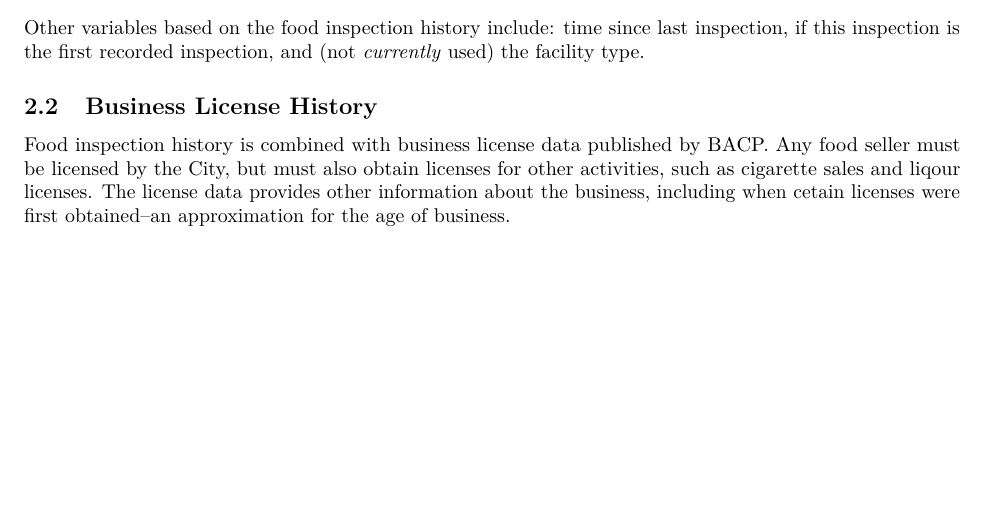
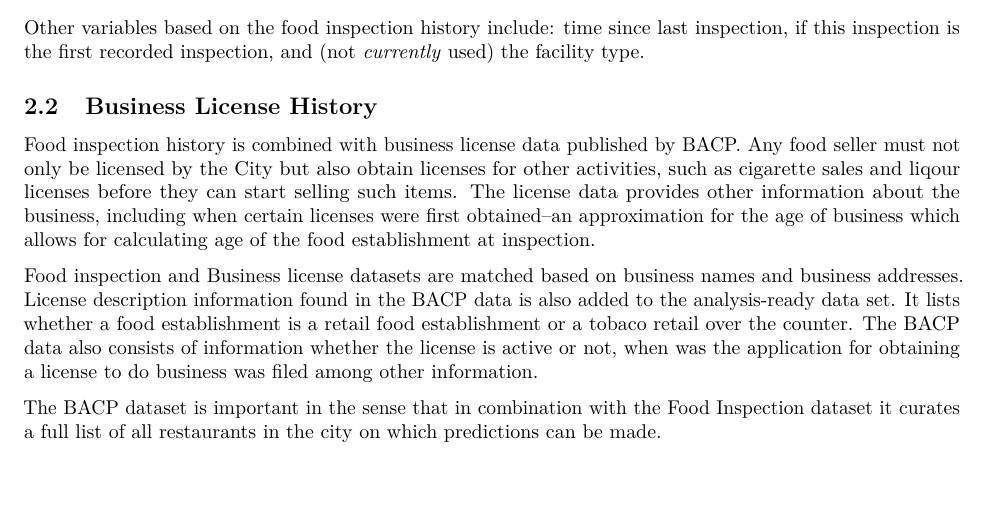
Before and after one commit to Chicago/food-inspections-evaluation, an R Markdown document (REPORTS/forecasting-restaurants-with-critical-violations-in-Chicago.Rmd): part of page 7 of 14, cut so that both start at the same text, the shorter picture padded with empty space. Rendered offline with R 4.5, knitr and Pandoc, then LaTeX, with nearby package versions; some code elsewhere in the file could not run offline; common packages that the code uses without loading them are loaded.

Commit message:
Edit: Business License History

```diff
--- a/REPORTS/forecasting-restaurants-with-critical-violations-in-Chicago.Rmd
+++ b/REPORTS/forecasting-restaurants-with-critical-violations-in-Chicago.Rmd
@@ -312,7 +312,11 @@ Other variables based on the food inspection history include: time since last in
 
 ## Business License History
 
-Food inspection history is combined with business license data published by BACP. Any food seller must be licensed by the City, but must also obtain licenses for other activities, such as cigarette sales and liqour licenses. The license data provides other information about the business, including when cetain licenses were first obtained--an approximation for the age of business.
+Food inspection history is combined with business license data published by BACP. Any food seller must not only be licensed by the City but also obtain licenses for other activities, such as cigarette sales and liqour licenses before they can start selling such items. The license data provides other information about the business, including when certain licenses were first obtained--an approximation for the age of business which allows for calculating age of the food establishment at inspection.
+
+Food inspection and Business license datasets are matched based on business names and business addresses. License description information found in the BACP data is also added to the analysis-ready data set. It lists whether a food establishment is a retail food establishment or a tobaco retail over the counter. The BACP data also consists of information whether the license is active or not, when was the application for obtaining a license to do business was filed among other information.
+
+The BACP dataset is important in the sense that in combination with the Food Inspection dataset it curates a full list of all restaurants in the city on which predictions can be made.
 
 
 
```
